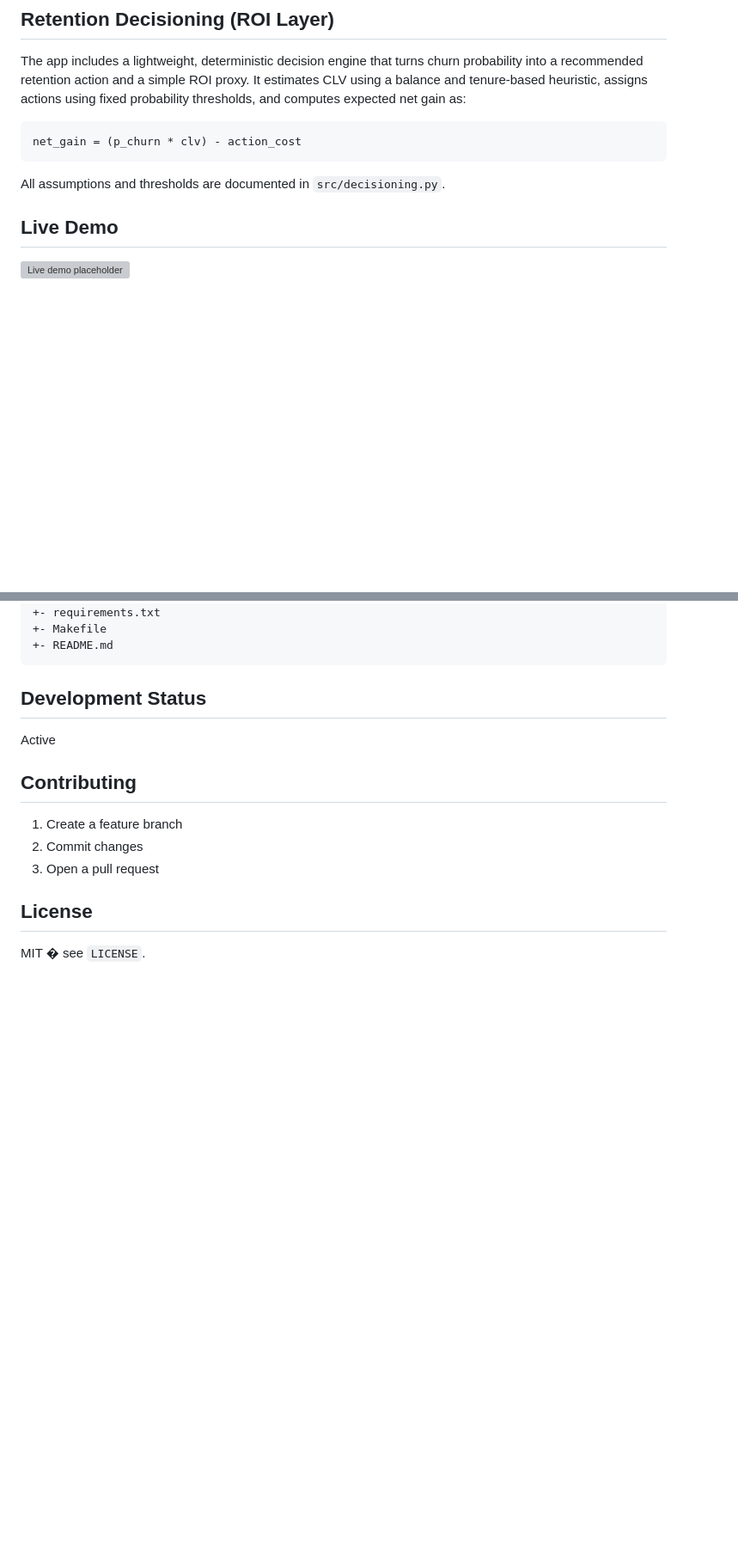
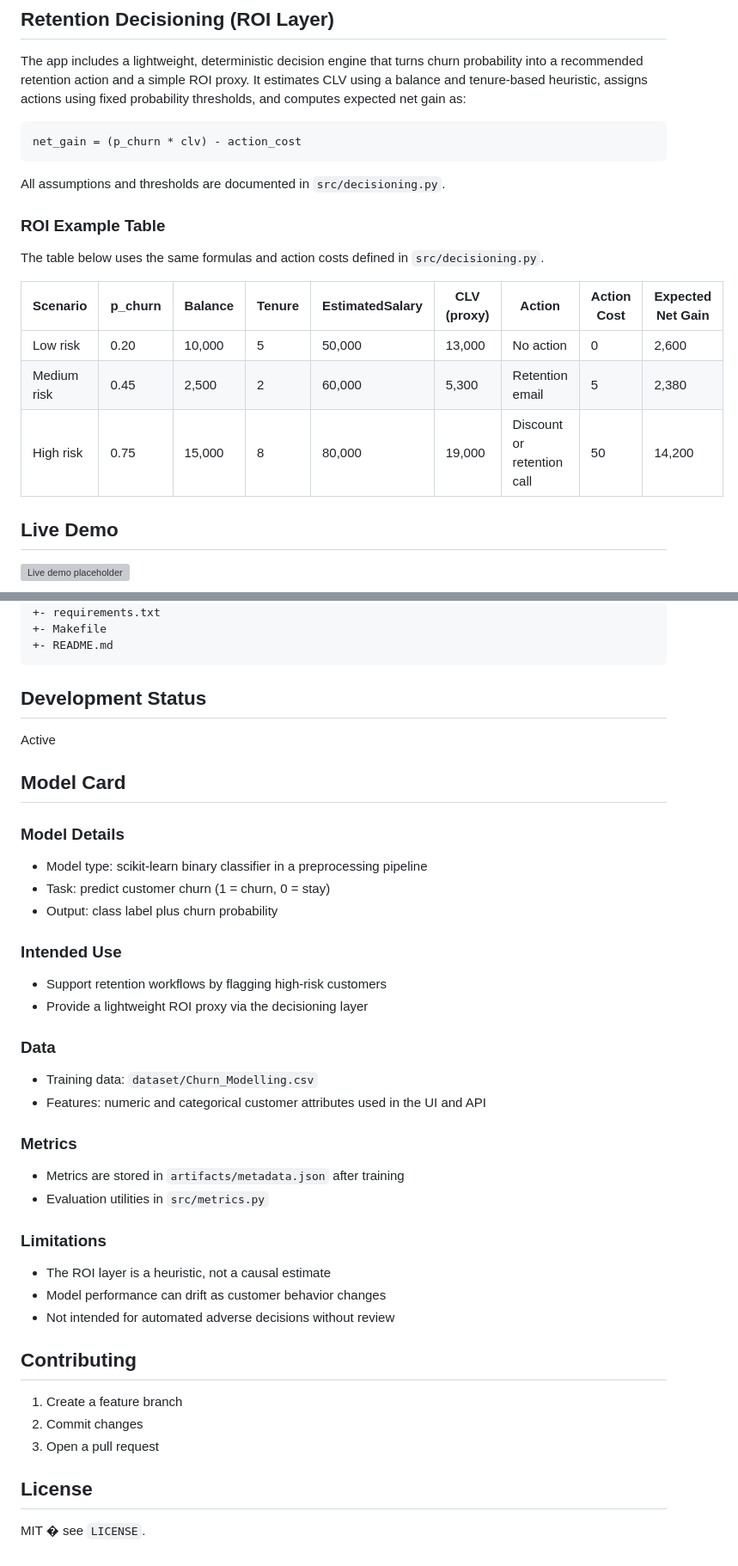
Before and after one commit to TumeloKonaite/Customer-Churning-Repo, a Markdown page: README.md, 2 parts joined by grey strips. Shown at 86% size. GitHub-like rendering; blank space fills up the shorter version; grey boxes are pictures that could not be loaded.

Commit message:
docs: polish README API + model card

````diff
--- a/README.md
+++ b/README.md
@@ -27,6 +27,15 @@ net_gain = (p_churn * clv) - action_cost
 ```
 
 All assumptions and thresholds are documented in `src/decisioning.py`.
+
+### ROI Example Table
+The table below uses the same formulas and action costs defined in `src/decisioning.py`.
+
+| Scenario | p_churn | Balance | Tenure | EstimatedSalary | CLV (proxy) | Action | Action Cost | Expected Net Gain |
+| --- | --- | --- | --- | --- | --- | --- | --- | --- |
+| Low risk | 0.20 | 10,000 | 5 | 50,000 | 13,000 | No action | 0 | 2,600 |
+| Medium risk | 0.45 | 2,500 | 2 | 60,000 | 5,300 | Retention email | 5 | 2,380 |
+| High risk | 0.75 | 15,000 | 8 | 80,000 | 19,000 | Discount or retention call | 50 | 14,200 |
 
 ## Live Demo
 ![Live demo placeholder](docs/demo-placeholder.svg)
@@ -152,6 +237,29 @@ Customer-Churning-Repo/
 ## Development Status
 Active
 
+## Model Card
+### Model Details
+- Model type: scikit-learn binary classifier in a preprocessing pipeline
+- Task: predict customer churn (1 = churn, 0 = stay)
+- Output: class label plus churn probability
+
+### Intended Use
+- Support retention workflows by flagging high-risk customers
+- Provide a lightweight ROI proxy via the decisioning layer
+
+### Data
+- Training data: `dataset/Churn_Modelling.csv`
+- Features: numeric and categorical customer attributes used in the UI and API
+
+### Metrics
+- Metrics are stored in `artifacts/metadata.json` after training
+- Evaluation utilities in `src/metrics.py`
+
+### Limitations
+- The ROI layer is a heuristic, not a causal estimate
+- Model performance can drift as customer behavior changes
+- Not intended for automated adverse decisions without review
+
 ## Contributing
 1. Create a feature branch
 2. Commit changes
````
Also changed, not shown: other parts of README.md (+76 -0 lines).
